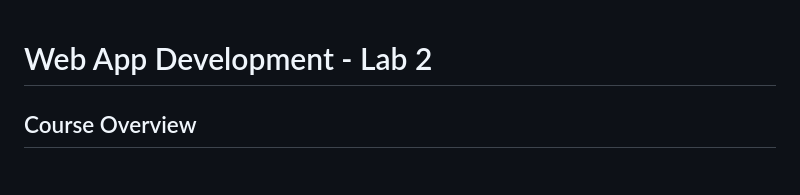
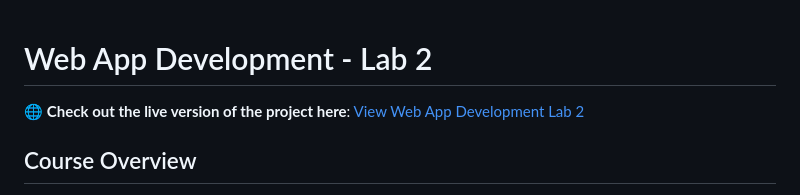
Before and after one commit to fran-galic/Web-App-Development-Lab2, a Markdown page: README.md, the part around the change. Rendered like a GitHub page.

```diff
--- a/README.md
+++ b/README.md
@@ -1,4 +1,6 @@
 # Web App Development - Lab 2
+
+🌐 **Check out the live version of the project here**: [View Web App Development Lab 2](https://web-app-development-lab2.onrender.com)
 
 ## Course Overview
 
```
